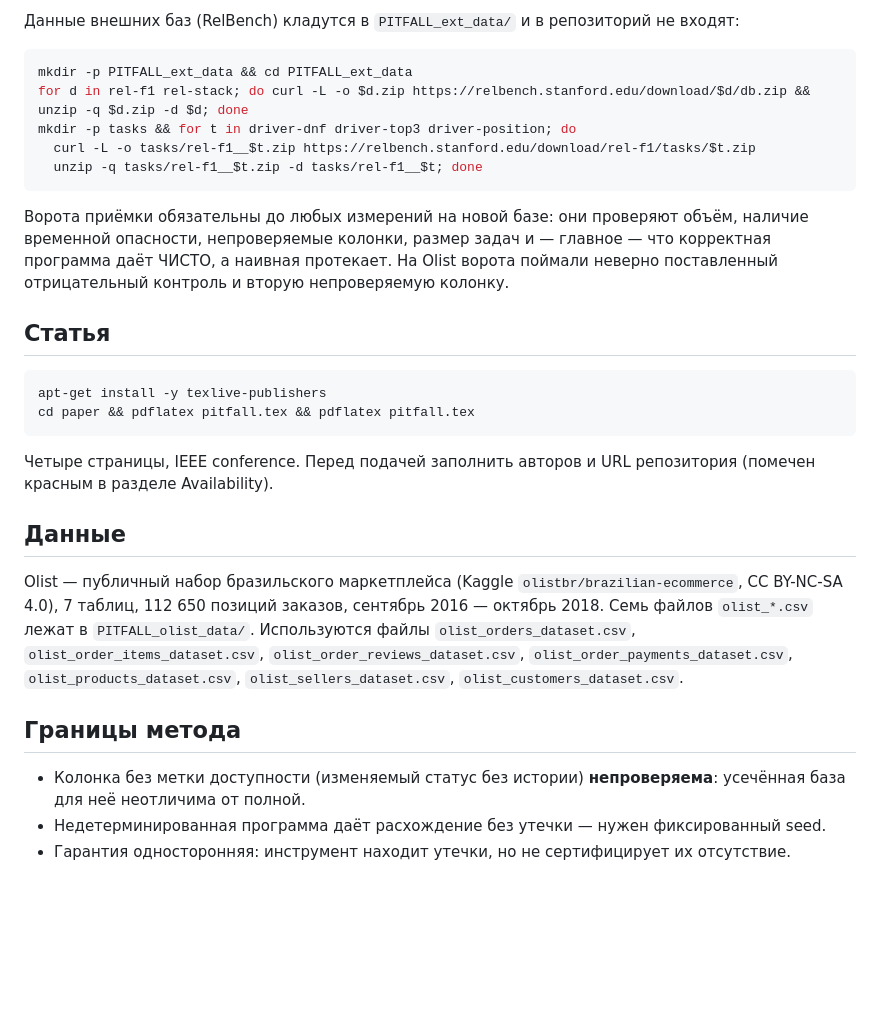
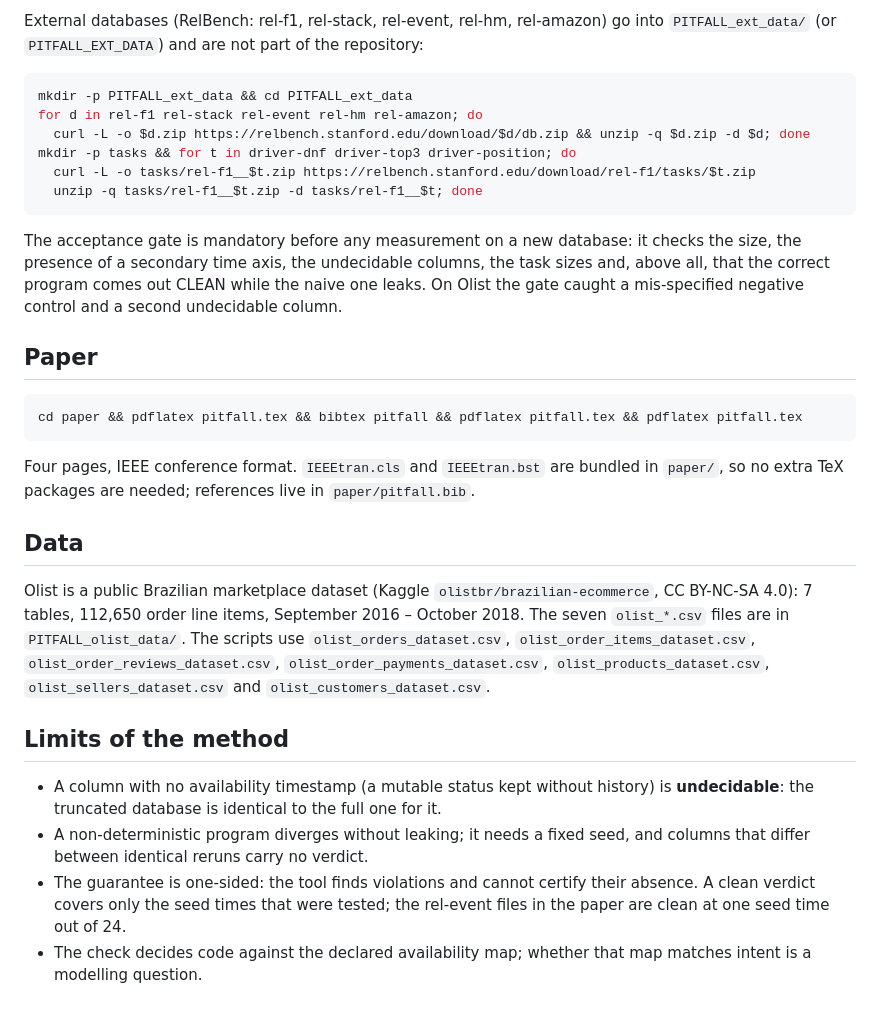
Before and after one commit to stas1f1/pitbull, a Markdown page: README.md, the part around one of its changes. Drawn GitHub-style; blank space fills up the shorter version.

````diff
--- a/README.md
+++ b/README.md
@@ -72,43 +81,49 @@ python3 sqlcost.py f1_driver-dnf f1_driver-top3 stack_user-badge   # цена н
 ```
 
-Данные внешних баз (RelBench) кладутся в `PITFALL_ext_data/` и в репозиторий не входят:
+External databases (RelBench: rel-f1, rel-stack, rel-event, rel-hm, rel-amazon) go into
+`PITFALL_ext_data/` (or `PITFALL_EXT_DATA`) and are not part of the repository:
 
 ```bash
 mkdir -p PITFALL_ext_data && cd PITFALL_ext_data
-for d in rel-f1 rel-stack; do curl -L -o $d.zip https://relbench.stanford.edu/download/$d/db.zip && unzip -q $d.zip -d $d; done
+for d in rel-f1 rel-stack rel-event rel-hm rel-amazon; do
+  curl -L -o $d.zip https://relbench.stanford.edu/download/$d/db.zip && unzip -q $d.zip -d $d; done
 mkdir -p tasks && for t in driver-dnf driver-top3 driver-position; do
   curl -L -o tasks/rel-f1__$t.zip https://relbench.stanford.edu/download/rel-f1/tasks/$t.zip
   unzip -q tasks/rel-f1__$t.zip -d tasks/rel-f1__$t; done
 ```
 
-Ворота приёмки обязательны до любых измерений на новой базе: они проверяют объём,
-наличие временной опасности, непроверяемые колонки, размер задач и — главное — что
-корректная программа даёт ЧИСТО, а наивная протекает. На Olist ворота поймали
-неверно поставленный отрицательный контроль и вторую непроверяемую колонку.
+The acceptance gate is mandatory before any measurement on a new database: it checks the
+size, the presence of a secondary time axis, the undecidable columns, the task sizes and,
+above all, that the correct program comes out CLEAN while the naive one leaks. On Olist
+the gate caught a mis-specified negative control and a second undecidable column.
 
-## Статья
+## Paper
 
 ```bash
-apt-get install -y texlive-publishers
-cd paper && pdflatex pitfall.tex && pdflatex pitfall.tex
+cd paper && pdflatex pitfall.tex && bibtex pitfall && pdflatex pitfall.tex && pdflatex pitfall.tex
 ```
 
-Четыре страницы, IEEE conference. Перед подачей заполнить авторов и URL репозитория
-(помечен красным в разделе Availability).
+Four pages, IEEE conference format. `IEEEtran.cls` and `IEEEtran.bst` are bundled in
+`paper/`, so no extra TeX packages are needed; references live in `paper/pitfall.bib`.
 
-## Данные
+## Data
 
-Olist — публичный набор бразильского маркетплейса (Kaggle `olistbr/brazilian-ecommerce`,
-CC BY-NC-SA 4.0), 7 таблиц, 112 650 позиций заказов, сентябрь 2016 — октябрь 2018.
-Семь файлов `olist_*.csv` лежат в `PITFALL_olist_data/`. Используются файлы
+Olist is a public Brazilian marketplace dataset (Kaggle `olistbr/brazilian-ecommerce`,
+CC BY-NC-SA 4.0): 7 tables, 112,650 order line items, September 2016 – October 2018.
+The seven `olist_*.csv` files are in `PITFALL_olist_data/`. The scripts use
 `olist_orders_dataset.csv`, `olist_order_items_dataset.csv`,
 `olist_order_reviews_dataset.csv`, `olist_order_payments_dataset.csv`,
-`olist_products_dataset.csv`, `olist_sellers_dataset.csv`,
+`olist_products_dataset.csv`, `olist_sellers_dataset.csv` and
 `olist_customers_dataset.csv`.
 
-## Границы метода
+## Limits of the method
 
-- Колонка без метки доступности (изменяемый статус без истории) **непроверяема**:
-  усечённая база для неё неотличима от полной.
-- Недетерминированная программа даёт расхождение без утечки — нужен фиксированный seed.
-- Гарантия односторонняя: инструмент находит утечки, но не сертифицирует их отсутствие.
+- A column with no availability timestamp (a mutable status kept without history) is
+  **undecidable**: the truncated database is identical to the full one for it.
+- A non-deterministic program diverges without leaking; it needs a fixed seed, and columns
+  that differ between identical reruns carry no verdict.
+- The guarantee is one-sided: the tool finds violations and cannot certify their absence.
+  A clean verdict covers only the seed times that were tested; the rel-event files in the
+  paper are clean at one seed time out of 24.
+- The check decides code against the declared availability map; whether that map matches
+  intent is a modelling question.
````
Also changed, not shown: other parts of README.md (+50 -41 lines).
